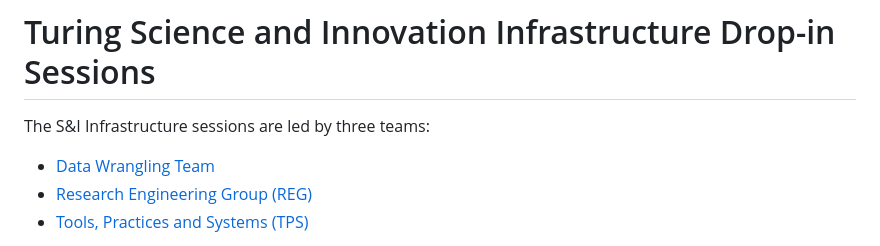
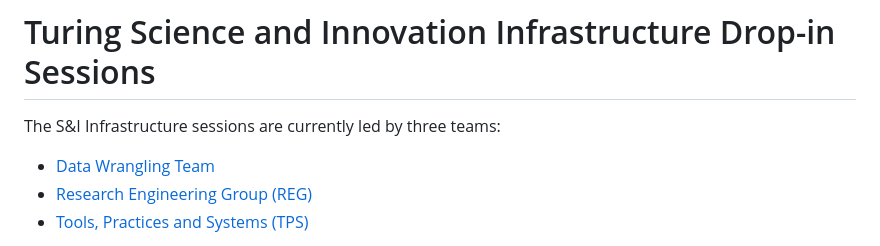
Before and after one commit to alan-turing-institute/infrastructure-drop-ins, a Markdown page: README.md, the part around the change. Drawn GitHub-style.

```diff
--- a/README.md
+++ b/README.md
@@ -1,6 +1,6 @@
 # Turing Science and Innovation Infrastructure Drop-in Sessions
 
-The S&I Infrastructure sessions are led by three teams:
+The S&I Infrastructure sessions are currently led by three teams:
 - [Data Wrangling Team](https://www.turing.ac.uk/research/data-for-research)
 - [Research Engineering Group (REG)](https://www.turing.ac.uk/work-turing/research/research-engineering-group)
 - [Tools, Practices and Systems (TPS)](https://www.turing.ac.uk/research/research-programmes/tools-practices-and-systems)
```
